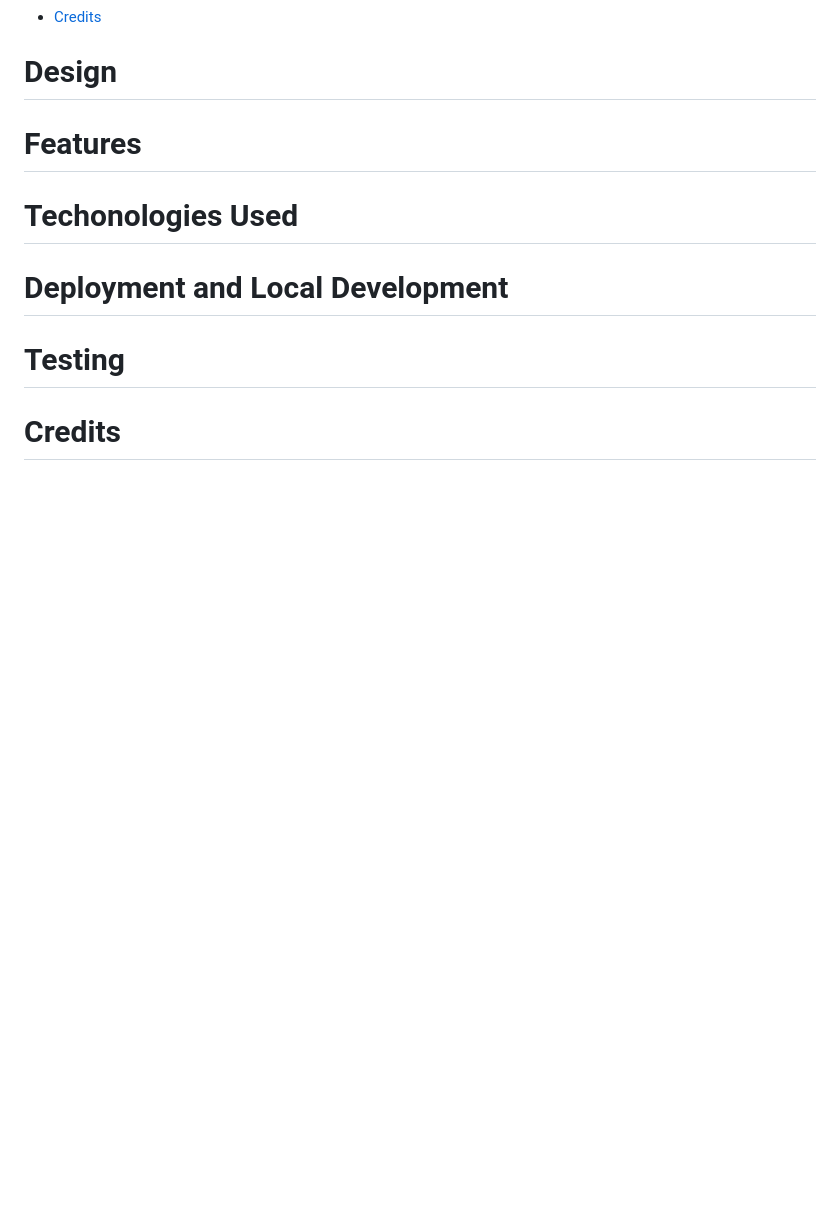
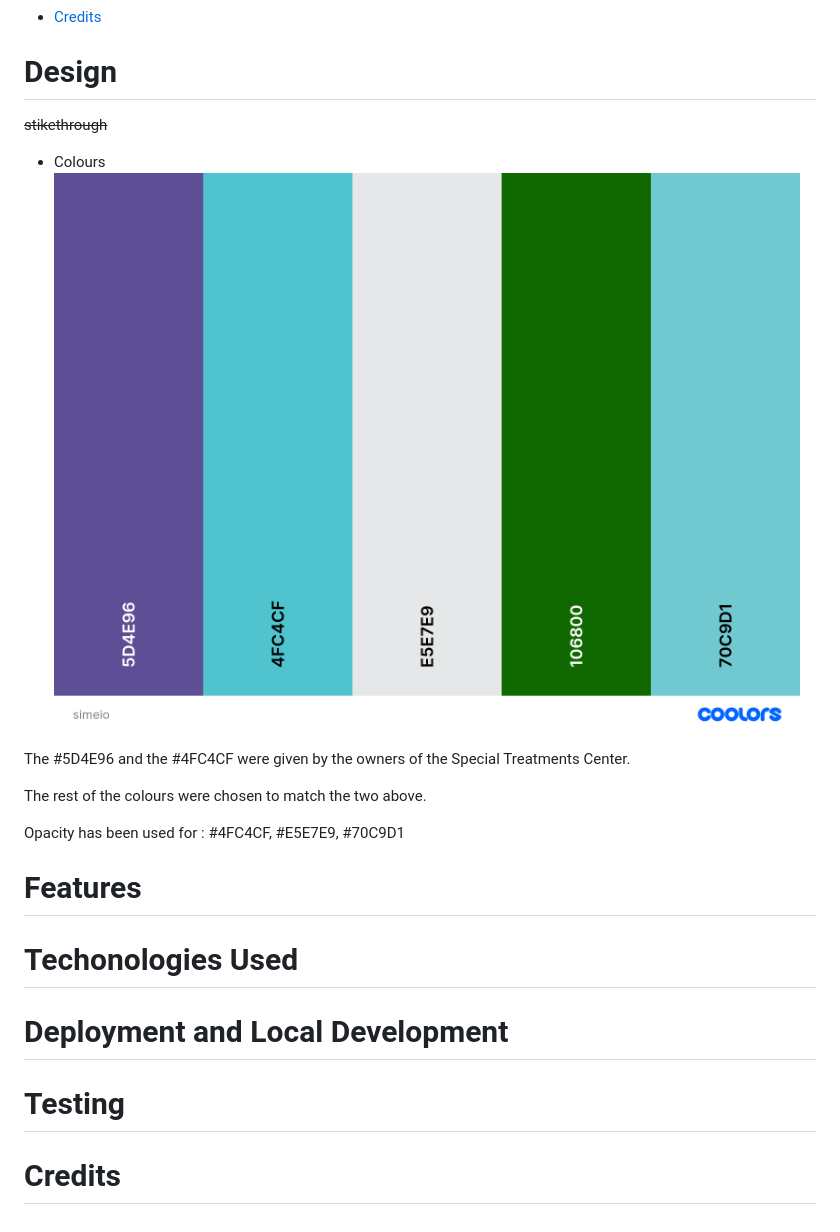
Before and after one commit to Vasileios20/simeio-therapy, a Markdown page: README.md, the part around the change. Rendered like a GitHub page; pictures changed too: documentation/cl-palette.png (added); blank space fills up the shorter version.

Commit message:
Add colours content  to README

```diff
--- a/README.md
+++ b/README.md
@@ -17,6 +17,16 @@ This project has been developed for the Special Treatments Center "simeio" based
 * [Credits](#credits)
 
 # Design
+~~stikethrough~~
+  * Colours
+  ![Colour palette](documentation/cl-palette.png)
+
+  The #5D4E96 and the #4FC4CF were given by the owners of the Special Treatments Center.
+
+  The rest of the colours were chosen to match the two above.
+
+  Opacity has been used for : #4FC4CF, #E5E7E9, #70C9D1
+
 
 # Features
 
```
